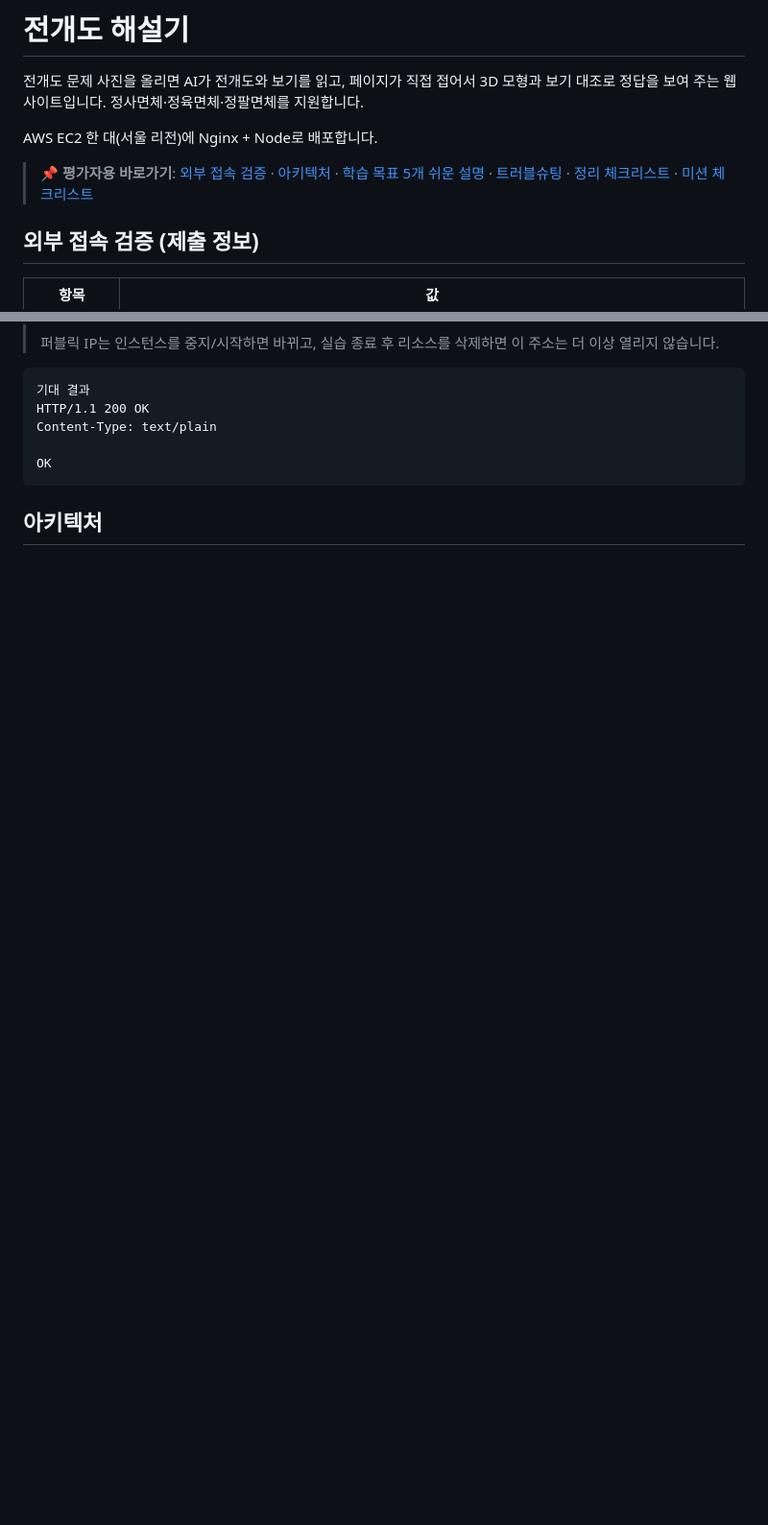
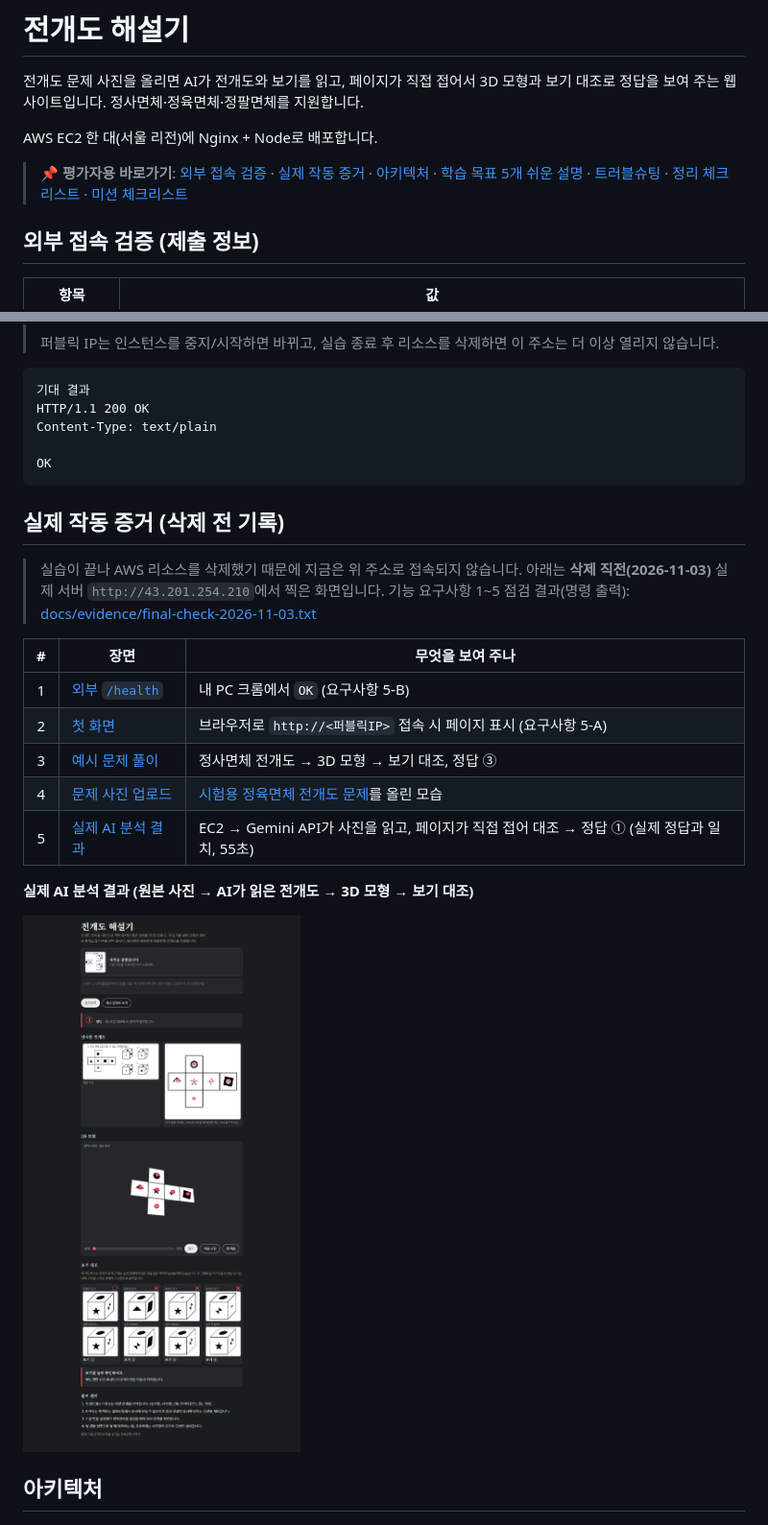
Before and after one commit to rlaqudgus/Codyssey_netsolver, a Markdown page: README.md, 2 parts joined by grey strips. Shown at 96% size. Drawn GitHub-style; pictures changed too: docs/img/site-analysis.png (added); blank space fills up the shorter version.

Commit message:
Add live-site proof screenshots (home, example, upload, real AI analysis) and troubleshooting case 6
Co-Authored-By: Claude Opus 5.5 <noreply@anthropic.com>

````diff
--- a/README.md
+++ b/README.md
@@ -4,7 +4,7 @@
 
 AWS EC2 한 대(서울 리전)에 Nginx + Node로 배포합니다.
 
-> 📌 **평가자용 바로가기**: [외부 접속 검증](#외부-접속-검증-제출-정보) · [아키텍처](#아키텍처) · [학습 목표 5개 쉬운 설명](#이-과제로-배운-것-학습-목표-5개-쉽게-설명) · [트러블슈팅](docs/troubleshooting.md) · [정리 체크리스트](docs/cleanup-checklist.md) · [미션 체크리스트](docs/mission-checklist.md)
+> 📌 **평가자용 바로가기**: [외부 접속 검증](#외부-접속-검증-제출-정보) · [실제 작동 증거](#실제-작동-증거-삭제-전-기록) · [아키텍처](#아키텍처) · [학습 목표 5개 쉬운 설명](#이-과제로-배운-것-학습-목표-5개-쉽게-설명) · [트러블슈팅](docs/troubleshooting.md) · [정리 체크리스트](docs/cleanup-checklist.md) · [미션 체크리스트](docs/mission-checklist.md)
 
 ## 외부 접속 검증 (제출 정보)
 
@@ -30,6 +30,23 @@ Content-Type: text/plain
 
 OK
 ```
+
+## 실제 작동 증거 (삭제 전 기록)
+
+> 실습이 끝나 AWS 리소스를 삭제했기 때문에 지금은 위 주소로 접속되지 않습니다. 아래는 **삭제 직전(2026-11-03)** 실제 서버 `http://43.201.254.210`에서 찍은 화면입니다.
+> 기능 요구사항 1~5 점검 결과(명령 출력): [docs/evidence/final-check-2026-11-03.txt](docs/evidence/final-check-2026-11-03.txt)
+
+| # | 장면 | 무엇을 보여 주나 |
+|:---:|---|---|
+| 1 | [외부 `/health`](docs/img/external-health.png) | 내 PC 크롬에서 `OK` (요구사항 5-B) |
+| 2 | [첫 화면](docs/img/site-home.png) | 브라우저로 `http://<퍼블릭IP>` 접속 시 페이지 표시 (요구사항 5-A) |
+| 3 | [예시 문제 풀이](docs/img/site-example.png) | 정사면체 전개도 → 3D 모형 → 보기 대조, 정답 ③ |
+| 4 | [문제 사진 업로드](docs/img/site-upload.png) | [시험용 정육면체 전개도 문제](docs/img/sample-problem.jpg)를 올린 모습 |
+| 5 | [실제 AI 분석 결과](docs/img/site-analysis.png) | EC2 → Gemini API가 사진을 읽고, 페이지가 직접 접어 대조 → 정답 ① (실제 정답과 일치, 55초) |
+
+**실제 AI 분석 결과 (원본 사진 → AI가 읽은 전개도 → 3D 모형 → 보기 대조)**
+
+![실제 분석 결과](docs/img/site-analysis.png)
 
 ## 아키텍처
 
````
Also changed, not shown: docs/troubleshooting.md (+32 -0 lines), docs/img/sample-problem.jpg (added), docs/img/site-example.png (added), docs/img/site-home.png (added), docs/img/site-upload.png (added).
